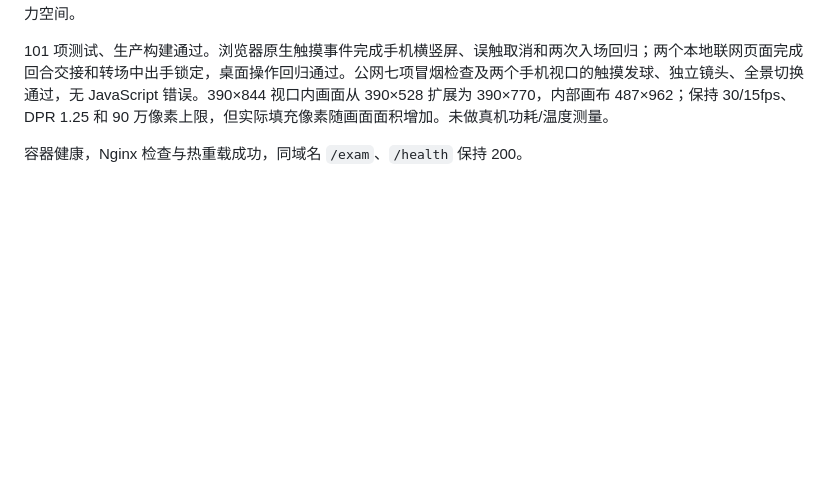
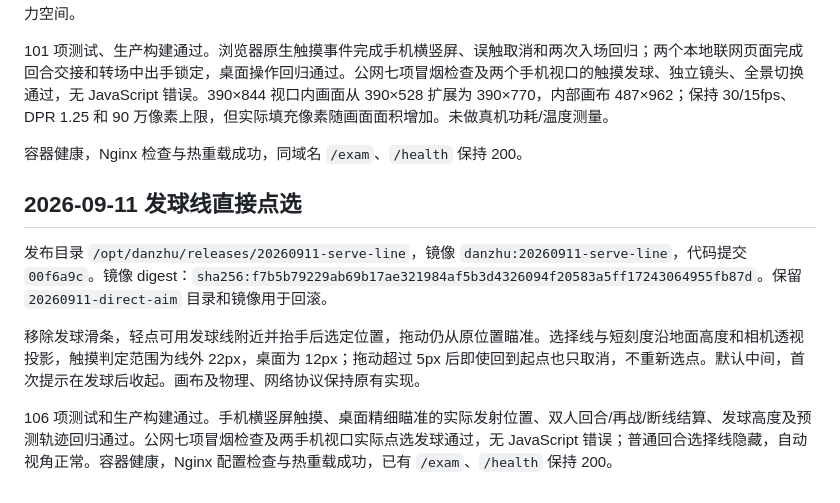
Before and after one commit to Waterelement23/danzhu, a Markdown page: deploy/README.md, the part around the change. GitHub-like rendering; blank space fills up the shorter version.

Commit message:
docs: record serve line selection deployment

```diff
--- a/deploy/README.md
+++ b/deploy/README.md
@@ -114,3 +114,11 @@ node --import tsx scripts/deployment-smoke.ts https://www.learntaskrevise.asia/d
 101 项测试、生产构建通过。浏览器原生触摸事件完成手机横竖屏、误触取消和两次入场回归；两个本地联网页面完成回合交接和转场中出手锁定，桌面操作回归通过。公网七项冒烟检查及两个手机视口的触摸发球、独立镜头、全景切换通过，无 JavaScript 错误。390×844 视口内画面从 390×528 扩展为 390×770，内部画布 487×962；保持 30/15fps、DPR 1.25 和 90 万像素上限，但实际填充像素随画面面积增加。未做真机功耗/温度测量。
 
 容器健康，Nginx 检查与热重载成功，同域名 `/exam`、`/health` 保持 200。
+
+## 2026-09-11 发球线直接点选
+
+发布目录 `/opt/danzhu/releases/20260911-serve-line`，镜像 `danzhu:20260911-serve-line`，代码提交 `00f6a9c`。镜像 digest：`sha256:f7b5b79229ab69b17ae321984af5b3d4326094f20583a5ff17243064955fb87d`。保留 `20260911-direct-aim` 目录和镜像用于回滚。
+
+移除发球滑条，轻点可用发球线附近并抬手后选定位置，拖动仍从原位置瞄准。选择线与短刻度沿地面高度和相机透视投影，触摸判定范围为线外 22px，桌面为 12px；拖动超过 5px 后即使回到起点也只取消，不重新选点。默认中间，首次提示在发球后收起。画布及物理、网络协议保持原有实现。
+
+106 项测试和生产构建通过。手机横竖屏触摸、桌面精细瞄准的实际发射位置、双人回合/再战/断线结算、发球高度及预测轨迹回归通过。公网七项冒烟检查及两手机视口实际点选发球通过，无 JavaScript 错误；普通回合选择线隐藏，自动视角正常。容器健康，Nginx 配置检查与热重载成功，已有 `/exam`、`/health` 保持 200。
```
Also changed, not shown: 1 other file.
